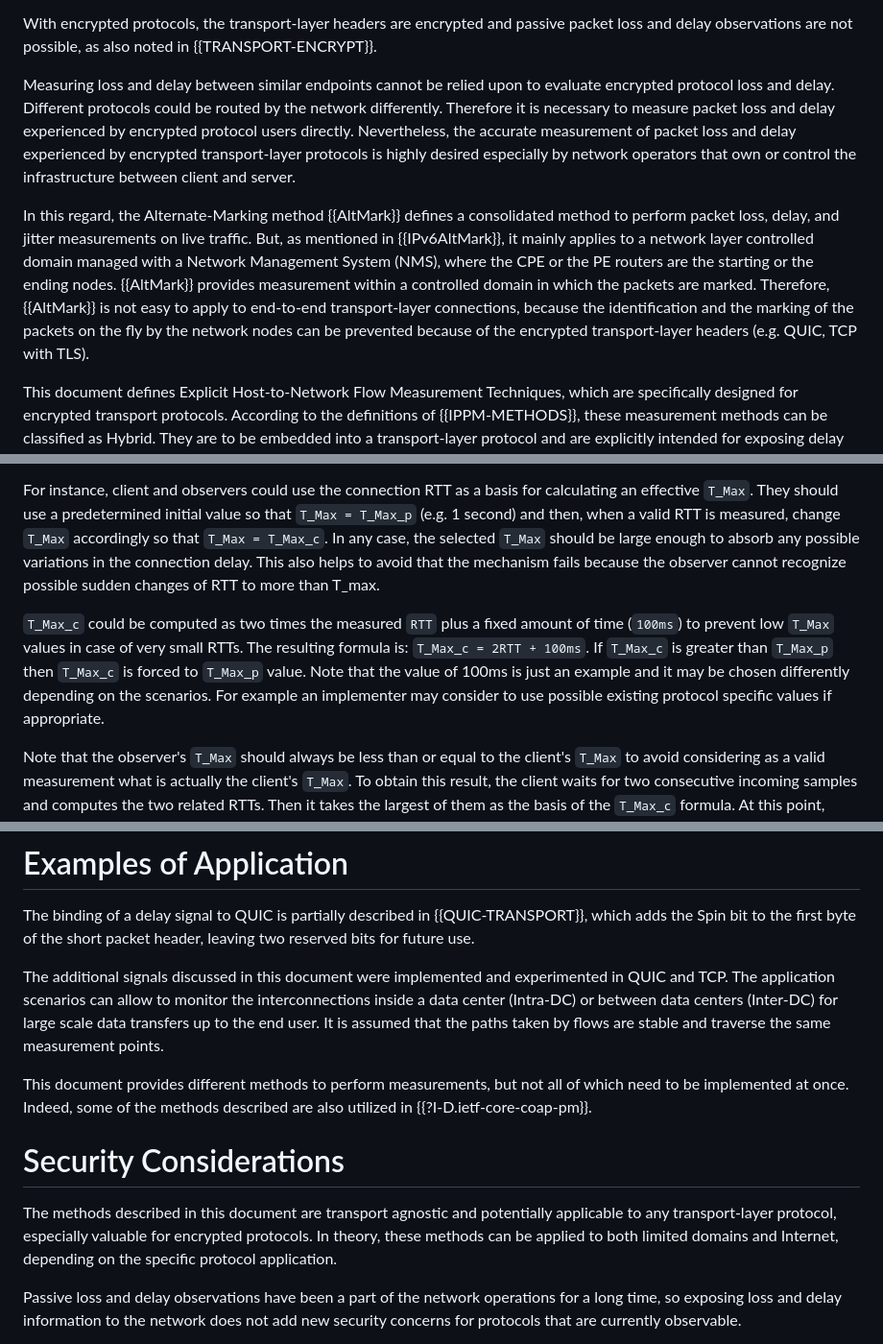
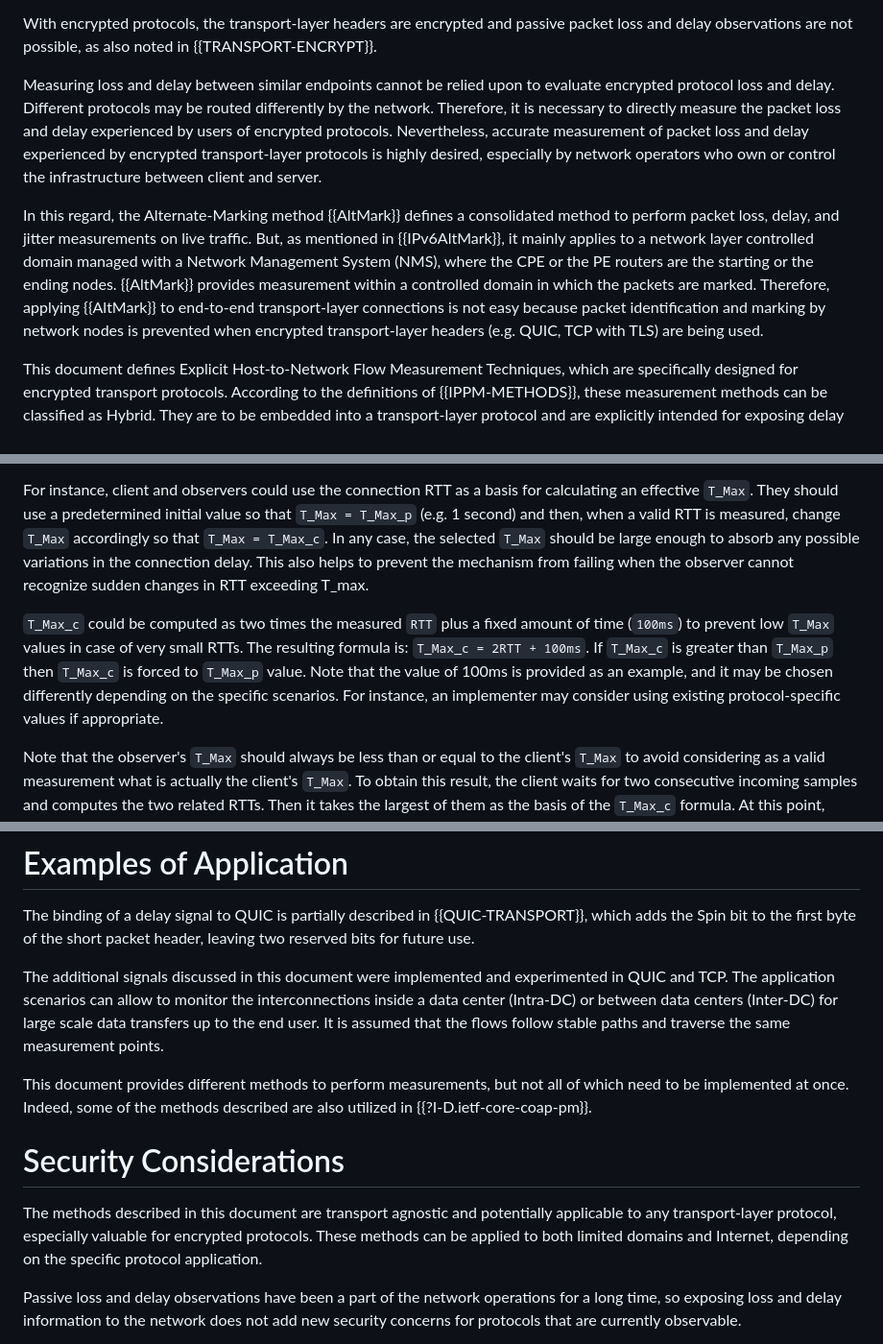
Before and after one commit to igorlord/draft-ietf-ippm-explicit-flow-measurements, a Markdown page: draft-ietf-ippm-explicit-flow-measurements.md, 3 parts joined by grey strips. Shown: that part at 96% size. Rendered like a GitHub page.

Commit message:
Small changes on Giuseppe last PR (#27)
* Small editorial changes

---------

Co-authored-by: Giuseppe Fioccola <33935539+giuseppefioccola@users.noreply.github.com>

```diff
--- a/draft-ietf-ippm-explicit-flow-measurements.md
+++ b/draft-ietf-ippm-explicit-flow-measurements.md
@@ -136,12 +136,12 @@ packet loss and delay observations are not possible, as also noted in
 {{TRANSPORT-ENCRYPT}}.
 
 Measuring loss and delay between similar endpoints cannot be relied upon to
-evaluate encrypted protocol loss and delay. Different protocols could be routed
-by the network differently. Therefore it is necessary to measure packet loss
-and delay experienced by encrypted protocol users directly.
-Nevertheless, the accurate measurement of packet loss and delay experienced by
-encrypted transport-layer protocols is highly desired especially by network
-operators that own or control the infrastructure between client and server.
+evaluate encrypted protocol loss and delay. Different protocols may be routed
+differently by the network. Therefore, it is necessary to directly measure the
+packet loss and delay experienced by users of encrypted protocols.
+Nevertheless, accurate measurement of packet loss and delay experienced by
+encrypted transport-layer protocols is highly desired, especially by network
+operators who own or control the infrastructure between client and server.
 
 In this regard, the Alternate-Marking method {{AltMark}} defines a consolidated
 method to perform packet loss, delay, and jitter measurements on live traffic.
@@ -149,10 +149,9 @@ But, as mentioned in {{IPv6AltMark}}, it mainly applies to a network layer
 controlled domain managed with a Network Management System (NMS), where the
 CPE or the PE routers are the starting or the ending nodes. {{AltMark}} provides
 measurement within a controlled domain in which the packets are marked. Therefore,
-{{AltMark}} is not easy to apply to end-to-end transport-layer connections,
-because the identification and the marking of the packets on the fly by the network
-nodes can be prevented because of the encrypted transport-layer headers (e.g. QUIC,
-TCP with TLS).
+applying {{AltMark}} to end-to-end transport-layer connections is not easy
+because packet identification and marking by network nodes is prevented when
+encrypted transport-layer headers (e.g. QUIC, TCP with TLS) are being used.
 
 This document defines Explicit Host-to-Network Flow Measurement Techniques, which
 are specifically designed for encrypted transport protocols. According to the
@@ -392,16 +391,16 @@ calculating an effective `T_Max`. They should use a predetermined initial value
 so that `T_Max = T_Max_p` (e.g. 1 second) and then, when a valid RTT is
 measured, change `T_Max` accordingly so that `T_Max = T_Max_c`. In any case, the
 selected `T_Max` should be large enough to absorb any possible variations in the
-connection delay. This also helps to avoid that the mechanism fails because the
-observer cannot recognize possible sudden changes of RTT to more than T_max.
+connection delay. This also helps to prevent the mechanism from failing when the
+observer cannot recognize sudden changes in RTT exceeding T_max.
 
 `T_Max_c` could be computed as two times the measured `RTT` plus a fixed amount
 of time (`100ms`) to prevent low `T_Max` values in case of very small RTTs.
 The resulting formula is: `T_Max_c = 2RTT + 100ms`. If `T_Max_c` is greater than
 `T_Max_p` then `T_Max_c` is forced to `T_Max_p` value.
-Note that the value of 100ms is just an example and it may be chosen differently
-depending on the scenarios. For example an implementer may consider to use possible
-existing protocol specific values if appropriate.
+Note that the value of 100ms is provided as an example, and it may be chosen
+differently depending on the specific scenarios. For instance, an implementer may
+consider using existing protocol-specific values if appropriate.
 
 Note that the observer's `T_Max` should always be less than or equal to the
 client's `T_Max` to avoid considering as a valid measurement what is actually
@@ -1456,9 +1455,8 @@ packet header, leaving two reserved bits for future use.
 The additional signals discussed in this document were implemented and
 experimented in QUIC and TCP. The application scenarios can allow to monitor
 the interconnections inside a data center (Intra-DC) or between data centers
-(Inter-DC) for large scale data transfers up to the end user. It is assumed
-that the paths taken by flows are stable and traverse the same measurement
-points.
+(Inter-DC) for large scale data transfers up to the end user. It is assumed that
+the flows follow stable paths and traverse the same measurement points.
 
 This document provides different methods to perform measurements, but not all
 of which need to be implemented at once. Indeed, some of the methods described
@@ -1468,8 +1466,8 @@ are also utilized in {{?I-D.ietf-core-coap-pm}}.
 
 The methods described in this document are transport agnostic and potentially
 applicable to any transport-layer protocol, especially valuable for encrypted
-protocols. In theory, these methods can be applied to both limited domains and
-Internet, depending on the specific protocol application.
+protocols. These methods can be applied to both limited domains and Internet,
+depending on the specific protocol application.
 
 Passive loss and delay observations have been a part of the network operations
 for a long time, so exposing loss and delay information to the network does not
```
Also changed, not shown: other parts of draft-ietf-ippm-explicit-flow-measurements.md (+14 -11 lines).
